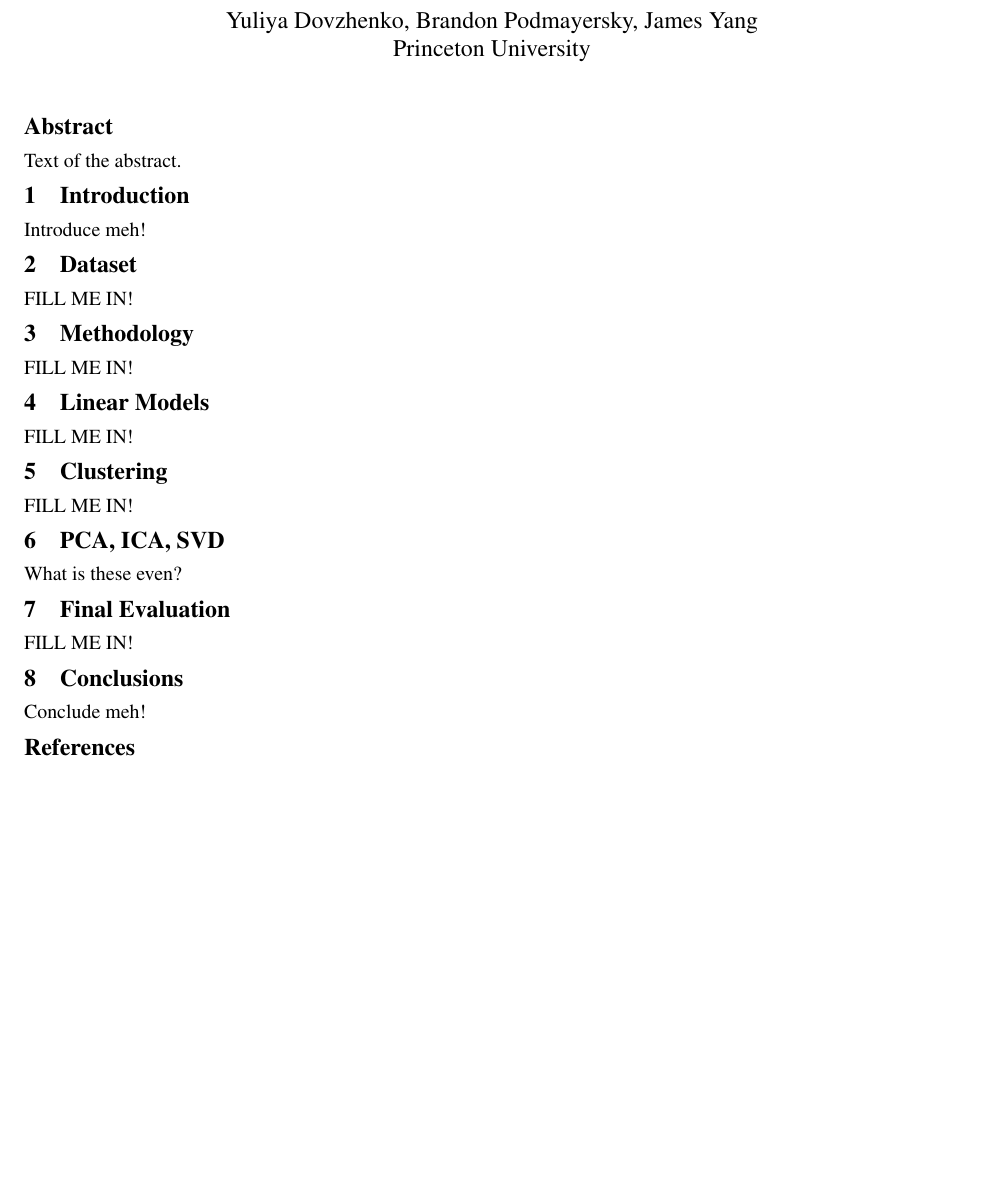
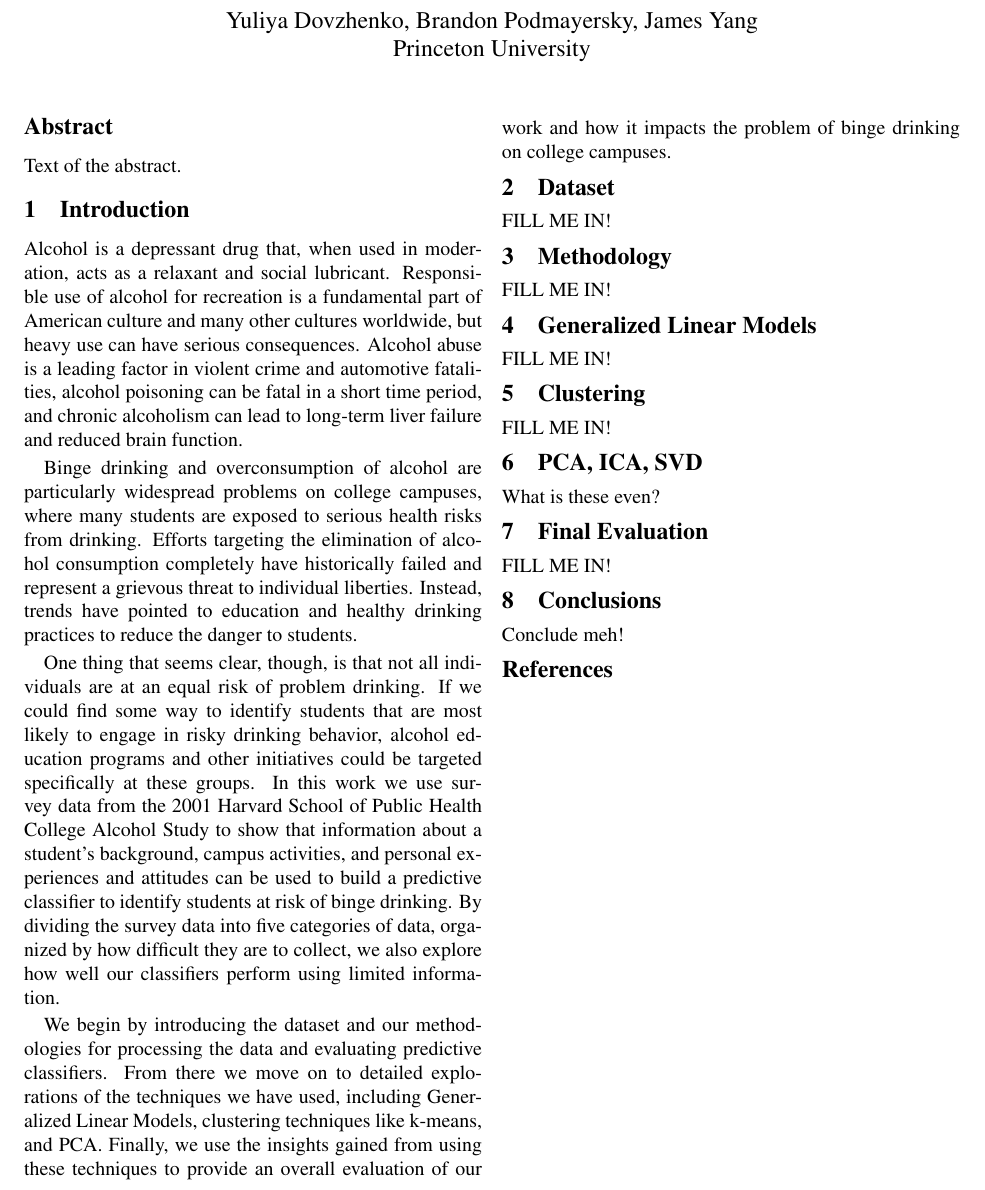
Before and after one commit to branclem/cos424, a LaTeX paper (paper/paper-cos424.tex, which reads paper/intro.tex, paper/linear.tex): part of the page, cut so that both start at the same text, the shorter picture padded with empty space. Compiled offline with pdfLaTeX.

Commit message:
Paper intro.

```diff
--- a/paper/intro.tex
+++ b/paper/intro.tex
@@ -1,4 +1,10 @@
 \section{Introduction}
 \label{sec:intro}
 
-Introduce meh!
+Alcohol is a depressant drug that, when used in moderation, acts as a relaxant and social lubricant.  Responsible use of alcohol for recreation is a fundamental part of American culture and many other cultures worldwide, but heavy use can have serious consequences.  Alcohol abuse is a leading factor in violent crime and automotive fatalities, alcohol poisoning can be fatal in a short time period, and chronic alcoholism can lead to long-term liver failure and reduced brain function.
+
+Binge drinking and overconsumption of alcohol are particularly widespread problems on college campuses, where many students are exposed to serious health risks from drinking.  Efforts targeting the elimination of alcohol consumption completely have historically failed and represent a grievous threat to individual liberties.  Instead, trends have pointed to education and healthy drinking practices to reduce the danger to students.
+
+One thing that seems clear, though, is that not all individuals are at an equal risk of problem drinking.  If we could find some way to identify students that are most likely to engage in risky drinking behavior, alcohol education programs and other initiatives could be targeted specifically at these groups.  In this work we use survey data from the 2001 Harvard School of Public Health College Alcohol Study to show that information about a student's background, campus activities, and personal experiences and attitudes can be used to build a predictive classifier to identify students at risk of binge drinking.  By dividing the survey data into five categories of data, organized by how difficult they are to collect, we also explore how well our classifiers perform using limited information.
+
+We begin by introducing the dataset and our methodologies for processing the data and evaluating predictive classifiers.  From there we move on to detailed explorations of the techniques we have used, including Generalized Linear Models, clustering techniques like k-means, and PCA.  Finally, we use the insights gained from using these techniques to provide an overall evaluation of our work and how it impacts the problem of binge drinking on college campuses.
--- a/paper/linear.tex
+++ b/paper/linear.tex
@@ -1,4 +1,4 @@
-\section{Linear Models}
+\section{Generalized Linear Models}
 \label{sec:linear}
 
 FILL ME IN!
```
Also changed, not shown: paper/paper-cos424.pdf.
